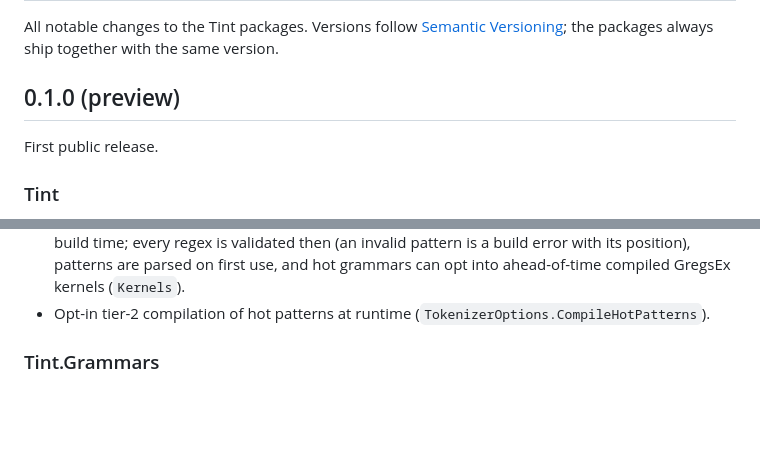
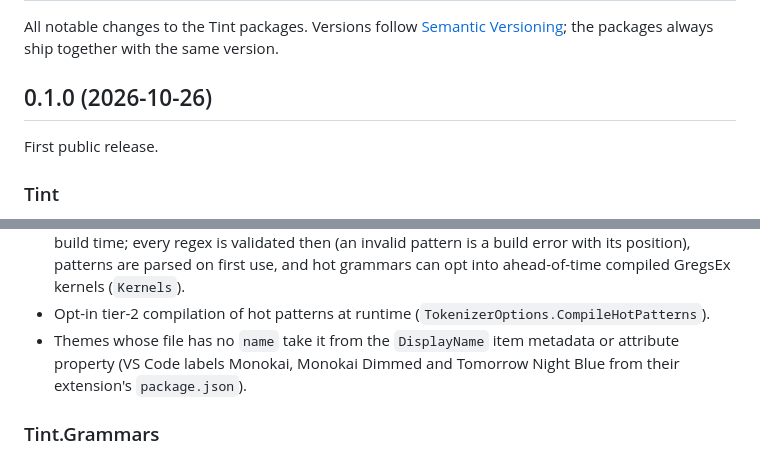
Before and after one commit to sebastienros/tint, a Markdown page: CHANGELOG.md, 2 parts joined by grey strips. Rendered like a GitHub page; blank space fills up the shorter version.

```diff
--- a/CHANGELOG.md
+++ b/CHANGELOG.md
@@ -3,7 +3,7 @@
 All notable changes to the Tint packages. Versions follow [Semantic Versioning](https://semver.org); the
 packages always ship together with the same version.
 
-## 0.1.0 (preview)
+## 0.1.0 (2026-10-26)
 
 First public release.
 
@@ -30,6 +30,8 @@ TextMate syntax colorization for .NET 8 and .NET 10, without native dependencies
   then (an invalid pattern is a build error with its position), patterns are parsed on first use, and hot grammars
   can opt into ahead-of-time compiled GregsEx kernels (`Kernels`).
 - Opt-in tier-2 compilation of hot patterns at runtime (`TokenizerOptions.CompileHotPatterns`).
+- Themes whose file has no `name` take it from the `DisplayName` item metadata or attribute property (VS Code labels
+  Monokai, Monokai Dimmed and Tomorrow Night Blue from their extension's `package.json`).
 
 ### Tint.Grammars
 
```
Also changed, not shown: README.md (+1 -1 lines).
